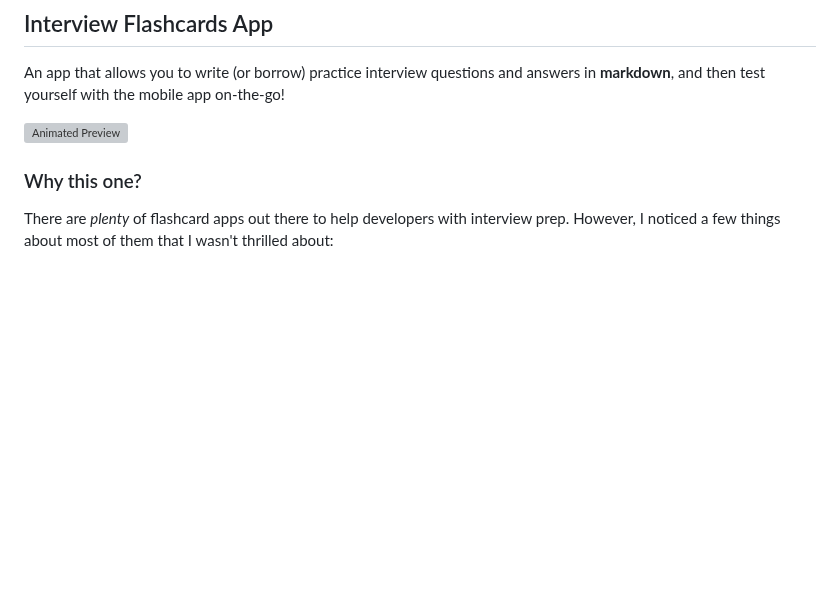
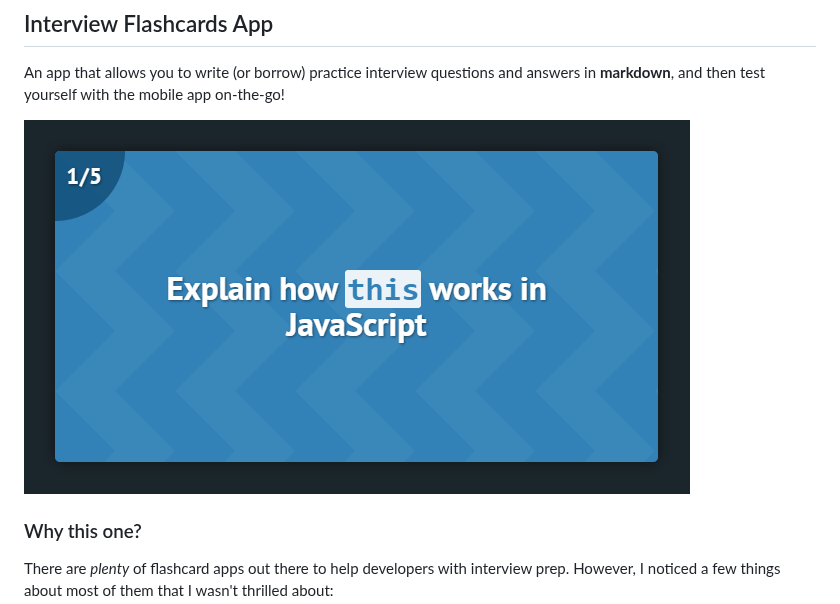
Before and after one commit to sdennett55/interview-flashcards, a Markdown page: README.md, the part around the change. GitHub-like rendering; pictures changed too: images/example.png (added); blank space fills up the shorter version; grey boxes are pictures that could not be loaded.

Commit message:
new image upload

```diff
--- a/README.md
+++ b/README.md
@@ -2,7 +2,7 @@
 
 An app that allows you to write (or borrow) practice interview questions and answers in **markdown**, and then test yourself with the mobile app on-the-go!
 
-![Animated Preview](images/interview-flashcards.gif)
+![Image Preview of the Mobile App](images/example.png)
 
 ### Why this one?
 There are _plenty_ of flashcard apps out there to help developers with interview prep. However, I noticed a few things about most of them that I wasn't thrilled about:
```
Also changed, not shown: 1 other file.
